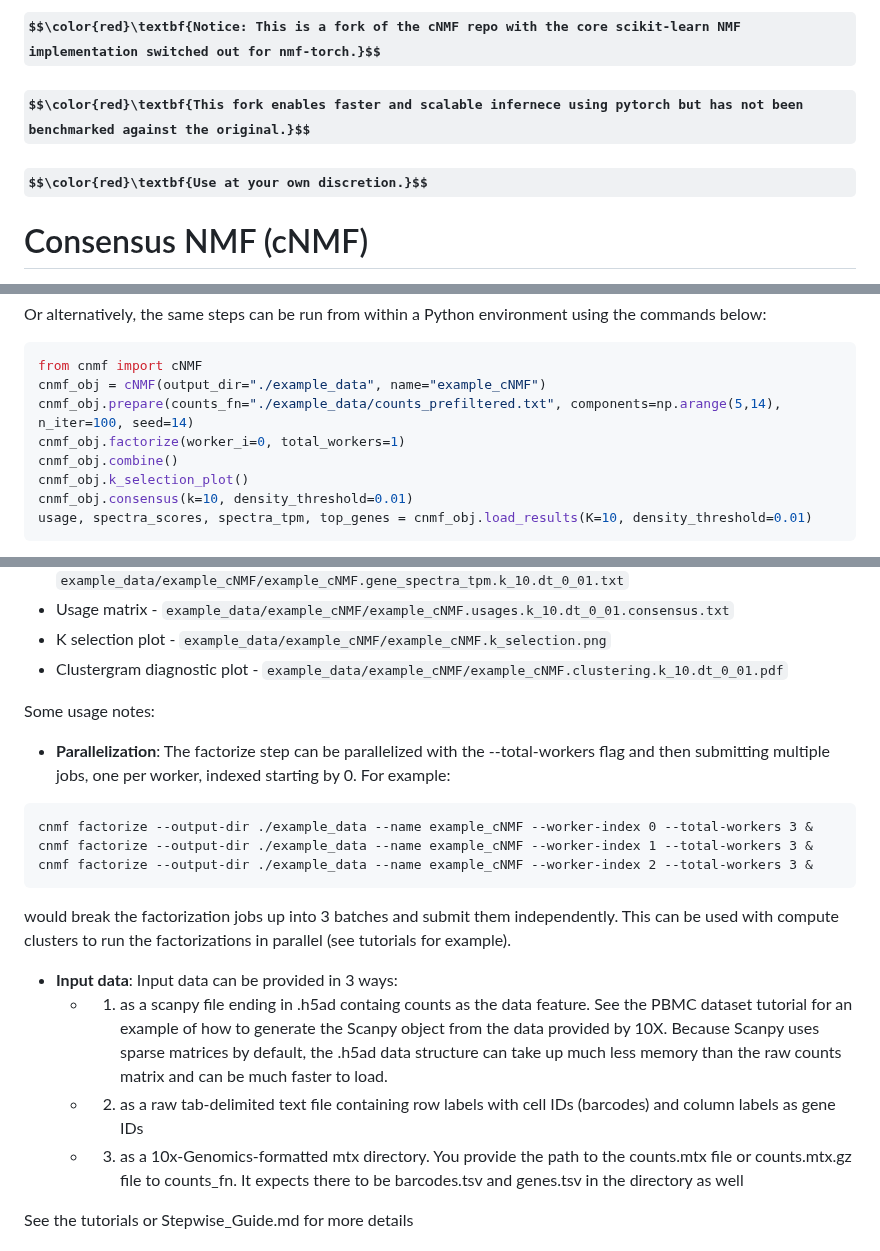
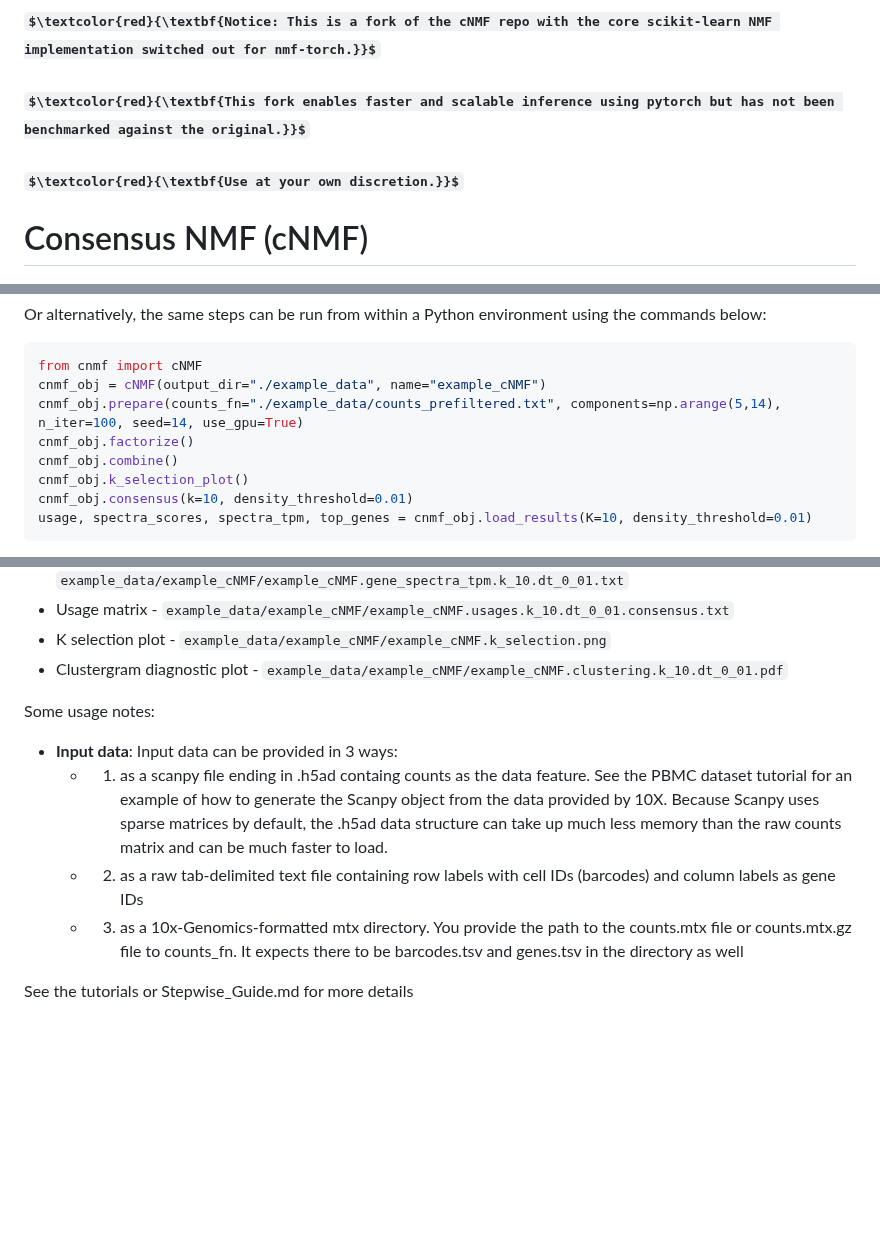
Before and after one commit to dylkot/cNMF, a Markdown page: README.md, 3 parts joined by grey strips. Drawn GitHub-style; some formulas as TeX source; blank space fills up the shorter version.

````diff
--- a/README.md
+++ b/README.md
@@ -1,6 +1,6 @@
-### $$\color{red}\textbf{Notice: This is a fork of the cNMF repo with the core scikit-learn NMF implementation switched out for nmf-torch.}$$
-### $$\color{red}\textbf{This fork enables faster and scalable infernece using pytorch but has not been benchmarked against the original.}$$
-### $$\color{red}\textbf{Use at your own discretion.}$$
+### $\textcolor{red}{\textbf{Notice: This is a fork of the cNMF repo with the core scikit-learn NMF implementation switched out for nmf-torch.}}$
+### $\textcolor{red}{\textbf{This fork enables faster and scalable inference using pytorch but has not been benchmarked against the original.}}$
+### $\textcolor{red}{\textbf{Use at your own discretion.}}$
 
 # Consensus NMF (cNMF)
 
@@ -45,8 +45,8 @@ Or alternatively, the same steps can be run from within a Python environment usi
 ```python
 from cnmf import cNMF
 cnmf_obj = cNMF(output_dir="./example_data", name="example_cNMF")
-cnmf_obj.prepare(counts_fn="./example_data/counts_prefiltered.txt", components=np.arange(5,14), n_iter=100, seed=14)
-cnmf_obj.factorize(worker_i=0, total_workers=1)
+cnmf_obj.prepare(counts_fn="./example_data/counts_prefiltered.txt", components=np.arange(5,14), n_iter=100, seed=14, use_gpu=True)
+cnmf_obj.factorize()
 cnmf_obj.combine()
 cnmf_obj.k_selection_plot()
 cnmf_obj.consensus(k=10, density_threshold=0.01)
@@ -64,18 +64,10 @@ Output data files will all be available in the ./example_data/example_cNMF direc
    - Clustergram diagnostic plot - `example_data/example_cNMF/example_cNMF.clustering.k_10.dt_0_01.pdf`
 
 Some usage notes:
- - __Parallelization__: The factorize step can be parallelized with the --total-workers flag and then submitting multiple jobs, one per worker, indexed starting by 0. For example:
-  ```
-  cnmf factorize --output-dir ./example_data --name example_cNMF --worker-index 0 --total-workers 3 &
-  cnmf factorize --output-dir ./example_data --name example_cNMF --worker-index 1 --total-workers 3 &
-  cnmf factorize --output-dir ./example_data --name example_cNMF --worker-index 2 --total-workers 3 &
-  ```
-  would break the factorization jobs up into 3 batches and submit them independently. This can be used with compute clusters to run the factorizations in parallel (see tutorials for example).
  - __Input data__: Input data can be provided in 3 ways:
     - 1. as a scanpy file ending in .h5ad containg counts as the data feature. See the PBMC dataset tutorial for an example of how to generate the Scanpy object from the data provided by 10X. Because Scanpy uses sparse matrices by default, the .h5ad data structure can take up much less memory than the raw counts matrix and can be much faster to load.
     - 2. as a raw tab-delimited text file containing row labels with cell IDs (barcodes) and column labels as gene IDs
     - 3. as a 10x-Genomics-formatted mtx directory. You provide the path to the counts.mtx file or counts.mtx.gz file to counts_fn. It expects there to be barcodes.tsv and genes.tsv in the directory as well
-
 
 See the tutorials or Stepwise_Guide.md for more details
 
````
